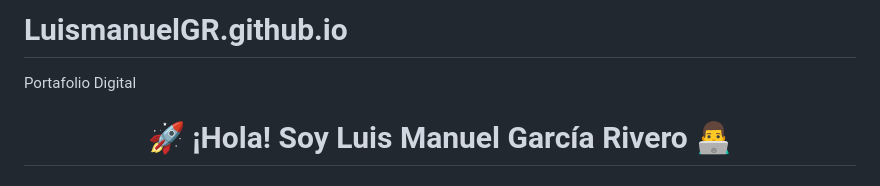
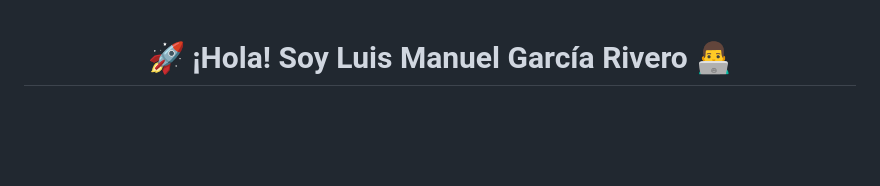
Before and after one commit to LuismanuelGR/LuismanuelGR.github.io, a Markdown page: README.md, the part around the change. Rendered like a GitHub page; blank space fills up the shorter version.

Commit message:
Update README to remove portfolio title
Removed project title from README.

```diff
--- a/README.md
+++ b/README.md
@@ -1,5 +1,3 @@
-# LuismanuelGR.github.io
-Portafolio Digital
 <div align="center">
 
   # 🚀 ¡Hola! Soy Luis Manuel García Rivero 👨‍💻
```
